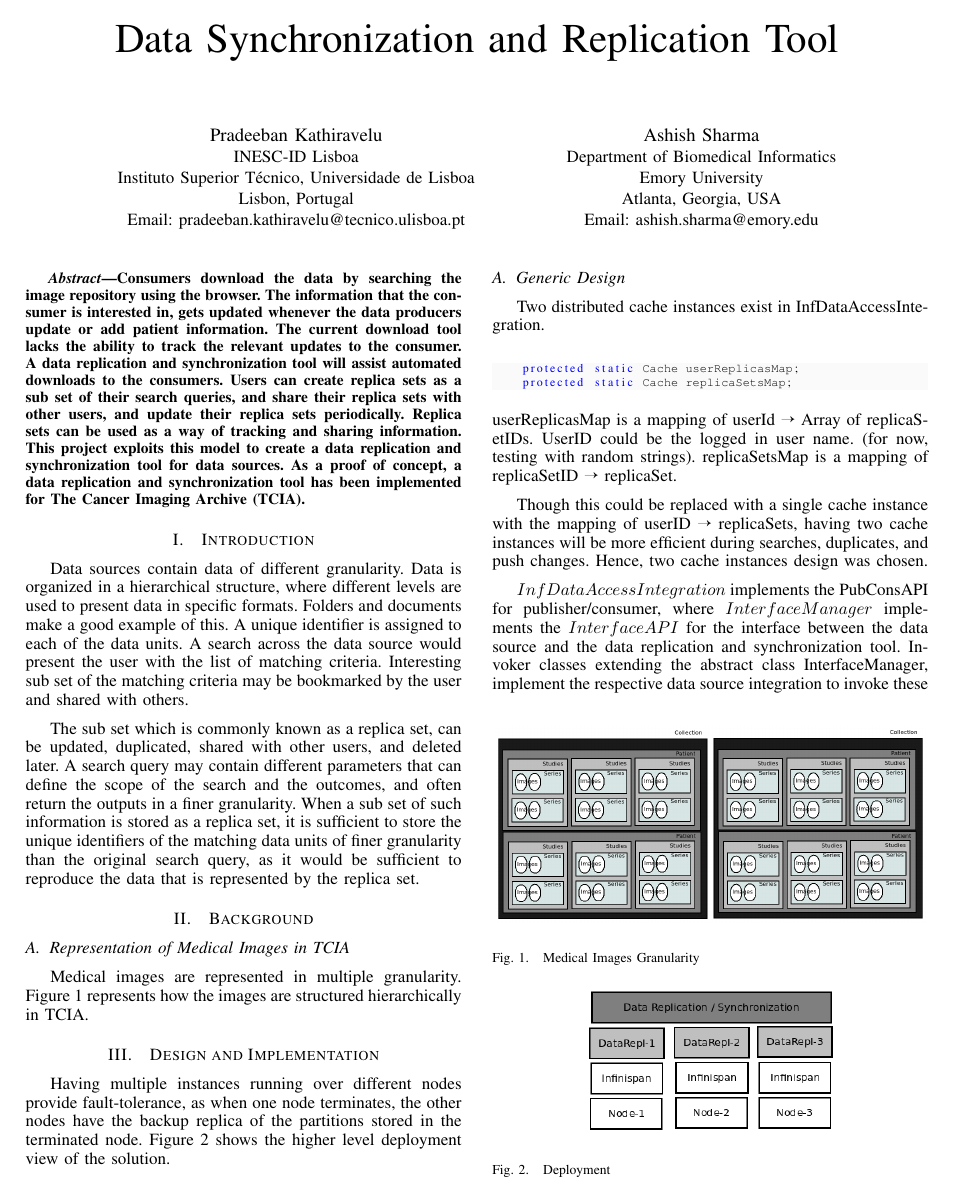
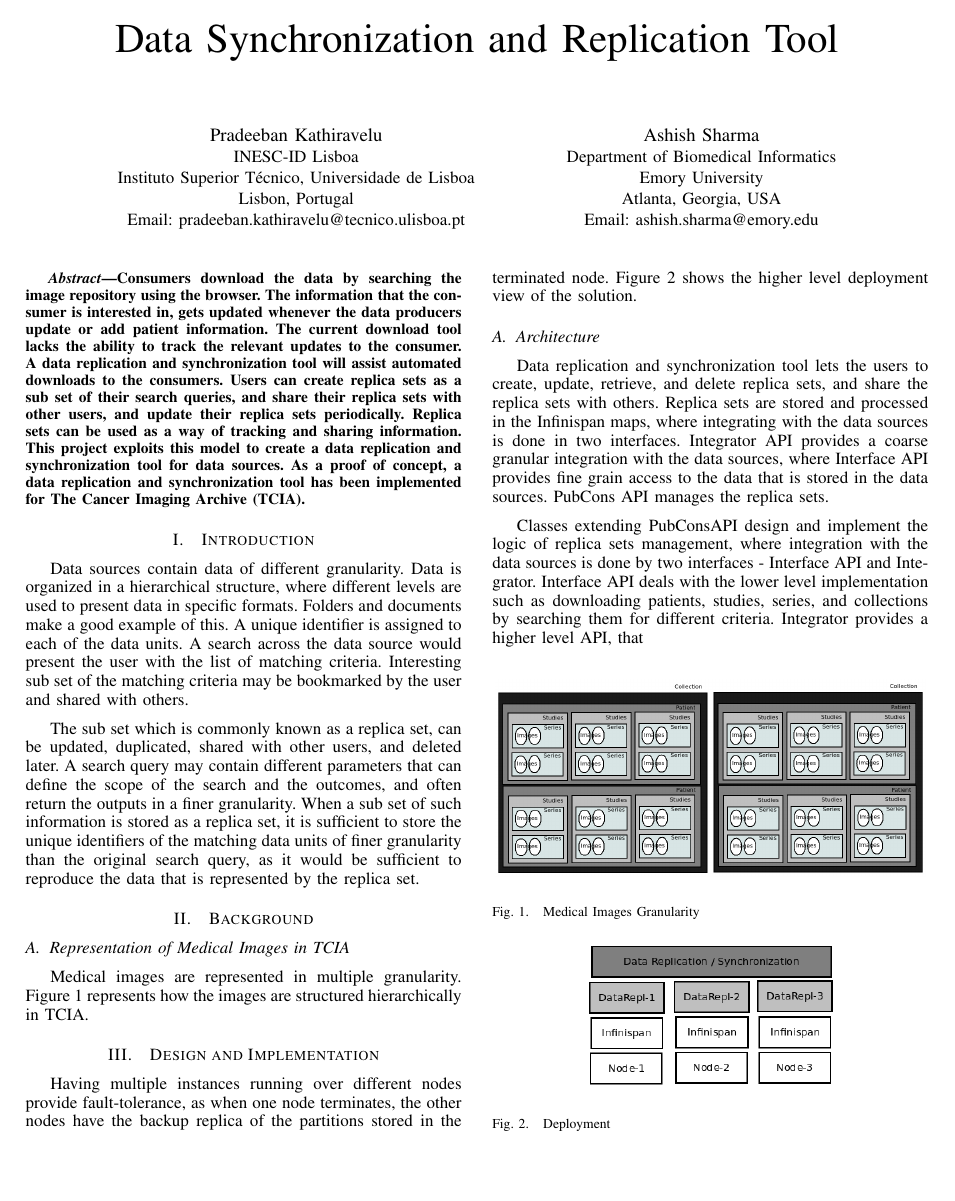
Before and after one commit to sharmalab/MEDIator, a LaTeX paper (documentation/pdf/gsoc2014.tex): page 1 of 4 before the commit and page 1 of 5 after it. Compiled offline with pdfLaTeX.

Commit message:
architecture diagram

```diff
--- a/documentation/pdf/gsoc2014.tex
+++ b/documentation/pdf/gsoc2014.tex
@@ -94,6 +94,11 @@ Having multiple instances running over different nodes provide fault-tolerance,
  \caption{Deployment}
  \label{fig:deployment}
 \end{figure}
+
+\subsection{Architecture}
+Data replication and synchronization tool lets the users to create, update, retrieve, and delete replica sets, and share the replica sets with others. Replica sets are stored and processed in the Infinispan maps, where integrating with the data sources is done in two interfaces. Integrator API provides a coarse granular integration with the data sources, where Interface API provides fine grain access to the data that is stored in the data sources. PubCons API manages the replica sets.
+
+Classes extending PubConsAPI design and implement the logic of replica sets management, where integration with the data sources is done by two interfaces - Interface API and Integrator. Interface API deals with the lower level implementation such as downloading patients, studies, series, and collections by searching them for different criteria. Integrator provides a higher level API, that
 
 \subsection{Generic Design}
 Two distributed cache instances exist in InfDataAccessIntegration.
```
Also changed, not shown: documentation/pdf/arch.png (added), documentation/pdf/gsoc2014.pdf, documentation/pdf/gsoc2014.tex (2 more changed lines), 1 other file.
